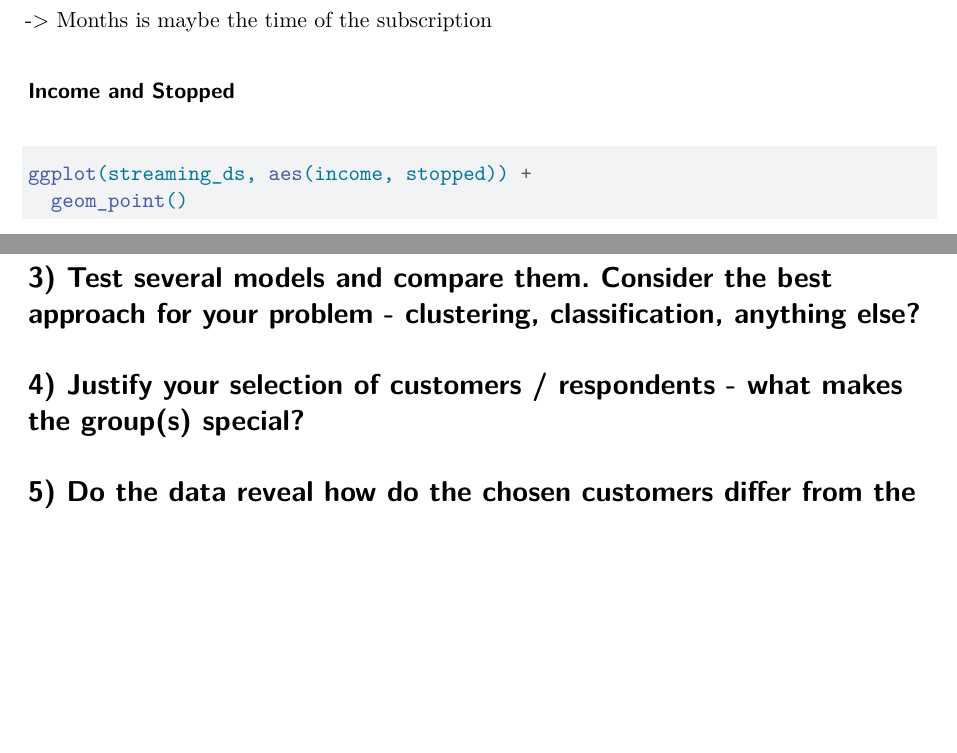
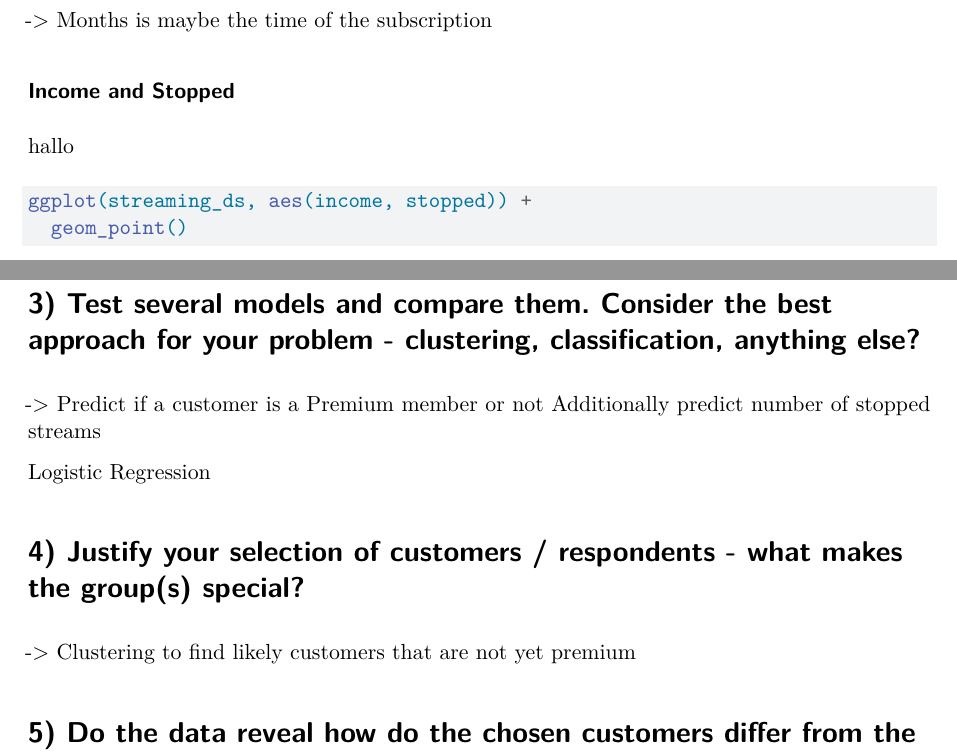
Before and after one commit to MoritzBaldauf/Streaming_data_analysis, a Quarto document (main.qmd): two parts of pages 5 and 8 of 8, joined at a grey line, cut so that both start at the same text, the shorter picture padded with empty space. Rendered offline with R 4.5, knitr and Pandoc in place of Quarto, then LaTeX, with nearby package versions; some code elsewhere in the file could not run offline.

Commit message:
Notes meeting

````diff
--- a/main.qmd
+++ b/main.qmd
@@ -87,6 +87,8 @@ Note: From the Months \~ Age plot it seem like Age and Months are not both descr
 
 ### Income and Stopped
 
+hallo
+
 ```{r}
 ggplot(streaming_ds, aes(income, stopped)) +
   geom_point()
@@ -114,6 +116,12 @@ plot(as.party(pruned_tree))
 
 # 3) **Test** several models and **compare** them. **Consider the best approach** for your problem - clustering, classification, anything else?
 
+-\> Predict if a customer is a Premium member or not Additionally predict number of stopped streams
+
+Logistic Regression
+
 # 4) **Justify your selection** of customers / respondents - what makes the group(s) special?
 
+-\> Clustering to find likely customers that are not yet premium
+
 # 5) Do the data reveal **how do the chosen customers differ** from the others?
````
Also changed, not shown: main.qmd (2 more changed lines).
